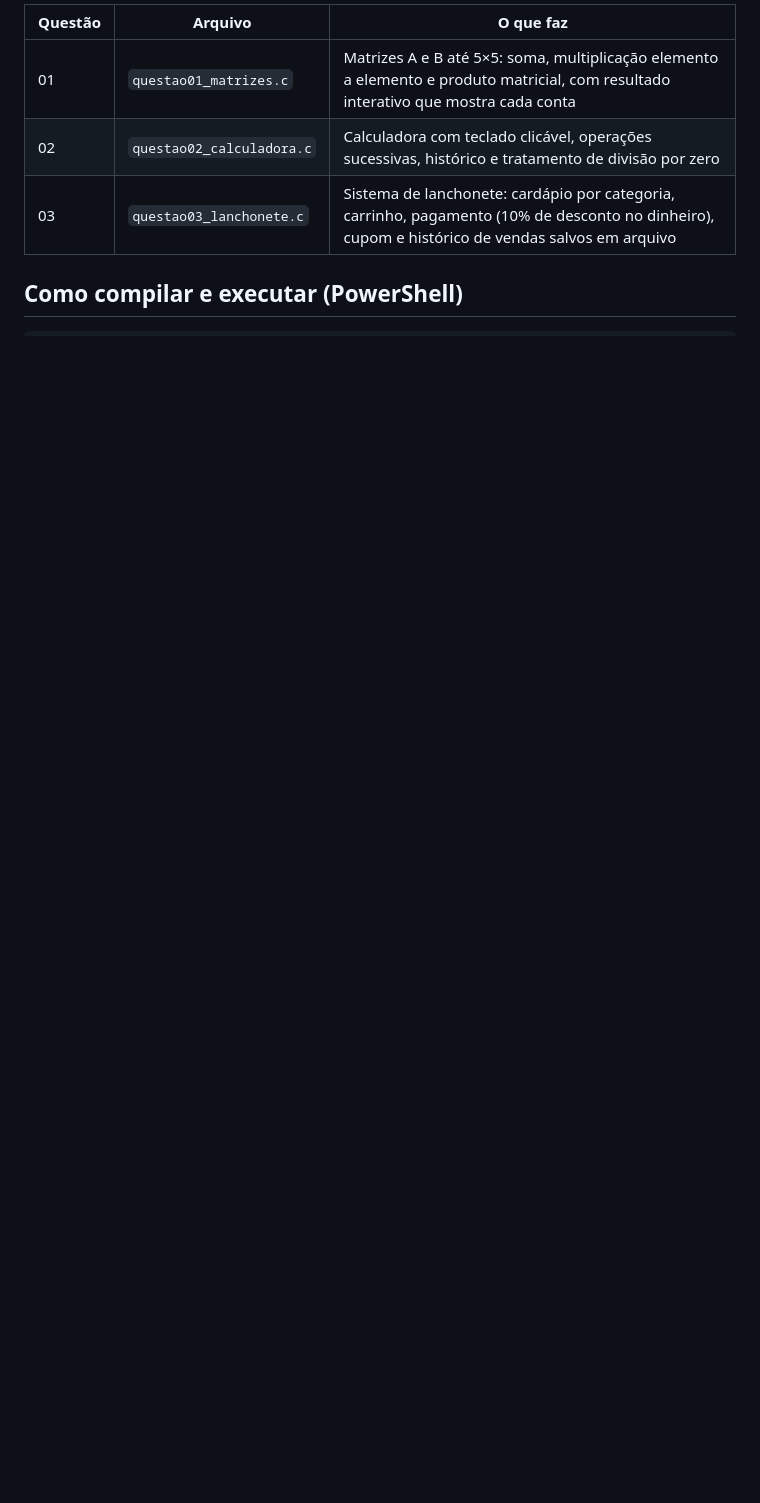
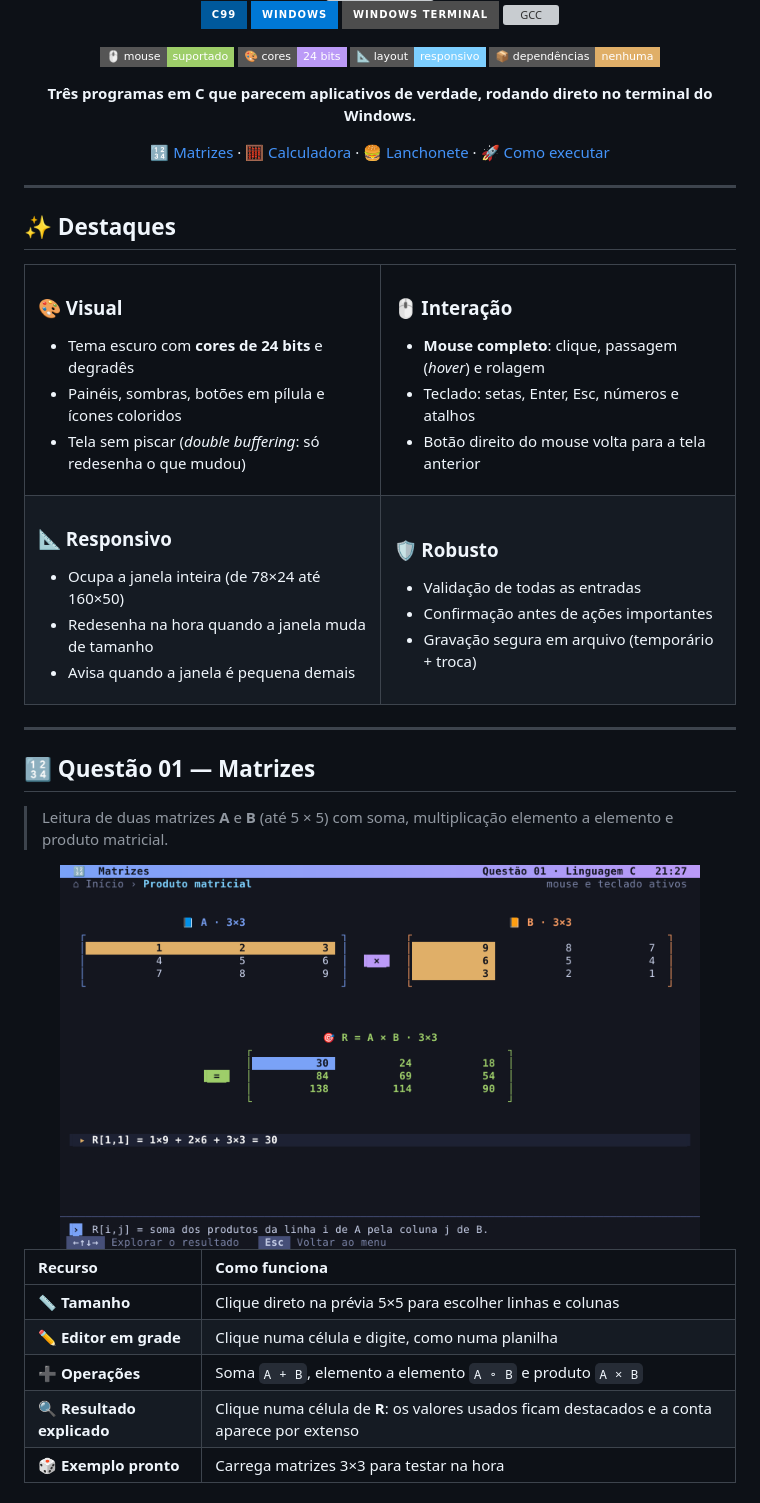
Before and after one commit to AndreFecury/questionario-c, a Markdown page: README.md, the part around one of its changes. GitHub-like rendering; pictures changed too: docs/matrizes.png (added); badges without logos; blank space fills up the shorter version; grey boxes are pictures that could not be loaded.

Commit message:
docs: README estilizado com capturas de tela

```diff
--- a/README.md
+++ b/README.md
@@ -5,8 +4,81 @@ cores de 24 bits, mouse (clique, passagem e rolagem), ícones, layout responsivo
 
-| Questão | Arquivo | O que faz |
-|---|---|---|
-| 01 | `questao01_matrizes.c` | Matrizes A e B até 5×5: soma, multiplicação elemento a elemento e produto matricial, com resultado interativo que mostra cada conta |
-| 02 | `questao02_calculadora.c` | Calculadora com teclado clicável, operações sucessivas, histórico e tratamento de divisão por zero |
-| 03 | `questao03_lanchonete.c` | Sistema de lanchonete: cardápio por categoria, carrinho, pagamento (10% de desconto no dinheiro), cupom e histórico de vendas salvos em arquivo |
+![C](https://img.shields.io/badge/C99-00599C?style=for-the-badge&logo=c&logoColor=white)
+![Windows](https://img.shields.io/badge/Windows-0078D6?style=for-the-badge&logo=windows11&logoColor=white)
+![Windows Terminal](https://img.shields.io/badge/Windows%20Terminal-4D4D4D?style=for-the-badge&logo=windowsterminal&logoColor=white)
+![GCC](https://img.shields.io/badge/GCC%20%2F%20MinGW-A42E2B?style=for-the-badge&logo=gnu&logoColor=white)
 
-## Como compilar e executar (PowerShell)
+![Mouse](https://img.shields.io/badge/🖱️_mouse-suportado-9ECE6A?style=flat-square)
+![Cores](https://img.shields.io/badge/🎨_cores-24_bits-BB9AF7?style=flat-square)
+![Responsivo](https://img.shields.io/badge/📐_layout-responsivo-7DCFFF?style=flat-square)
+![Dependências](https://img.shields.io/badge/📦_dependências-nenhuma-E0AF68?style=flat-square)
+
+**Três programas em C que parecem aplicativos de verdade, rodando direto no terminal do Windows.**
+
+[🔢 Matrizes](#-questão-01--matrizes) ·
+[🧮 Calculadora](#-questão-02--calculadora) ·
+[🍔 Lanchonete](#-questão-03--lanchonete) ·
+[🚀 Como executar](#-como-executar)
+
+</div>
+
+---
+
+## ✨ Destaques
+
+<table>
+<tr>
+<td width="50%" valign="top">
+
+### 🎨 Visual
+- Tema escuro com **cores de 24 bits** e degradês
+- Painéis, sombras, botões em pílula e ícones coloridos
+- Tela sem piscar (*double buffering*: só redesenha o que mudou)
+
+</td>
+<td width="50%" valign="top">
+
+### 🖱️ Interação
+- **Mouse completo**: clique, passagem (*hover*) e rolagem
+- Teclado: setas, Enter, Esc, números e atalhos
+- Botão direito do mouse volta para a tela anterior
+
+</td>
+</tr>
+<tr>
+<td width="50%" valign="top">
+
+### 📐 Responsivo
+- Ocupa a janela inteira (de 78×24 até 160×50)
+- Redesenha na hora quando a janela muda de tamanho
+- Avisa quando a janela é pequena demais
+
+</td>
+<td width="50%" valign="top">
+
+### 🛡️ Robusto
+- Validação de todas as entradas
+- Confirmação antes de ações importantes
+- Gravação segura em arquivo (temporário + troca)
+
+</td>
+</tr>
+</table>
+
+---
+
+## 🔢 Questão 01 — Matrizes
+
+> Leitura de duas matrizes **A** e **B** (até 5 × 5) com soma, multiplicação elemento a elemento e produto matricial.
+
+<div align="center">
+<img src="docs/matrizes.png" width="90%" alt="Tela do produto matricial"/>
+</div>
+
+| Recurso | Como funciona |
+|:--|:--|
+| 📏 **Tamanho** | Clique direto na prévia 5×5 para escolher linhas e colunas |
+| ✏️ **Editor em grade** | Clique numa célula e digite, como numa planilha |
+| ➕ **Operações** | Soma `A + B`, elemento a elemento `A ∘ B` e produto `A × B` |
+| 🔍 **Resultado explicado** | Clique numa célula de **R**: os valores usados ficam destacados e a conta aparece por extenso |
+| 🎲 **Exemplo pronto** | Carrega matrizes 3×3 para testar na hora |
+
```
Also changed, not shown: other parts of README.md (+90 -8 lines), docs/calculadora.png (added), docs/lanchonete-cupom.png (added), docs/lanchonete-pedido.png (added).
